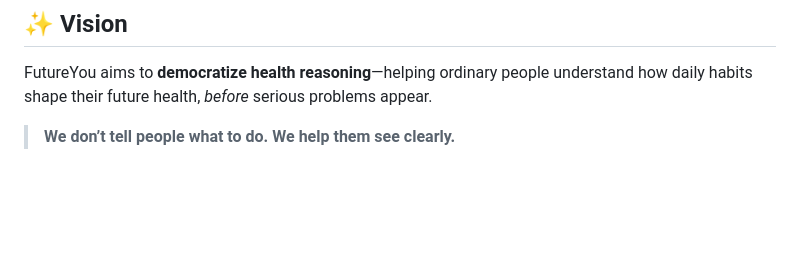
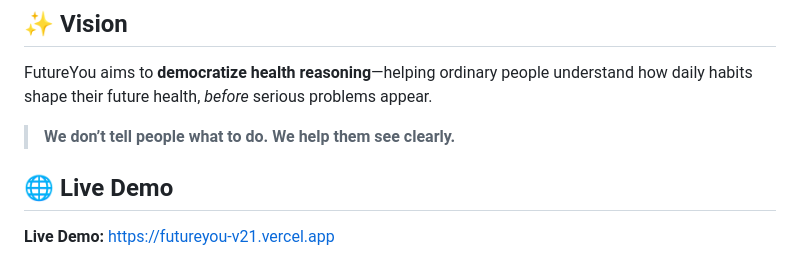
Before and after one commit to abdul839wi-cyber/futureyou, a Markdown page: README.md, the part around the change. GitHub-like rendering; blank space fills up the shorter version.

```diff
--- a/README.md
+++ b/README.md
@@ -182,3 +182,7 @@ Commercial licensing to be defined.
 FutureYou aims to **democratize health reasoning**—helping ordinary people understand how daily habits shape their future health, *before* serious problems appear.
 
 > **We don’t tell people what to do. We help them see clearly.**
+
+## 🌐 Live Demo
+
+**Live Demo:** https://futureyou-v21.vercel.app
```
